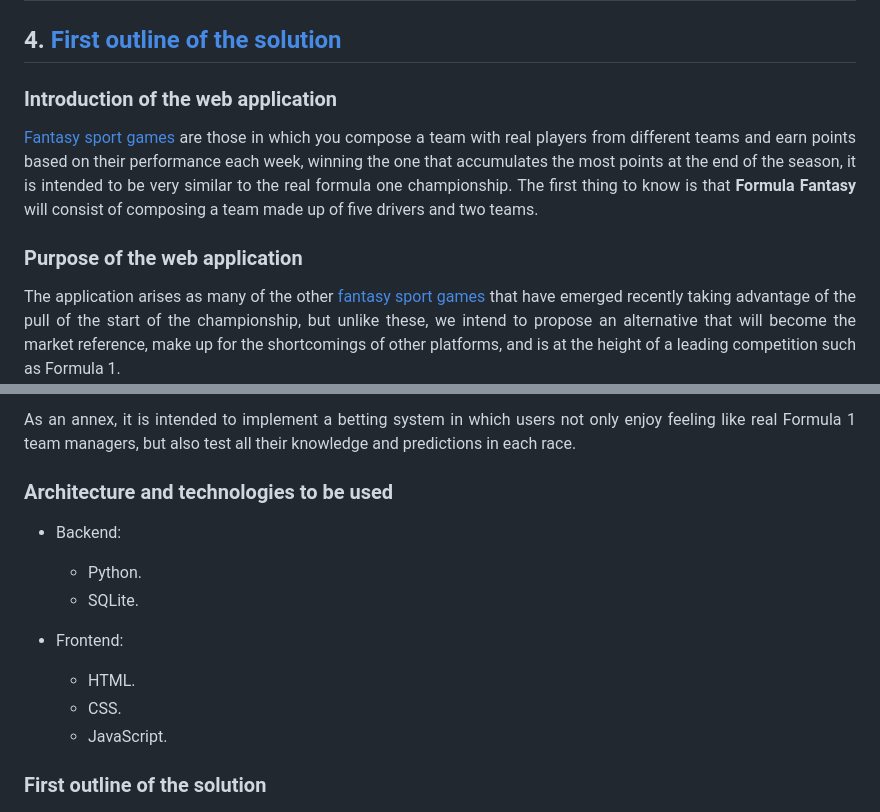
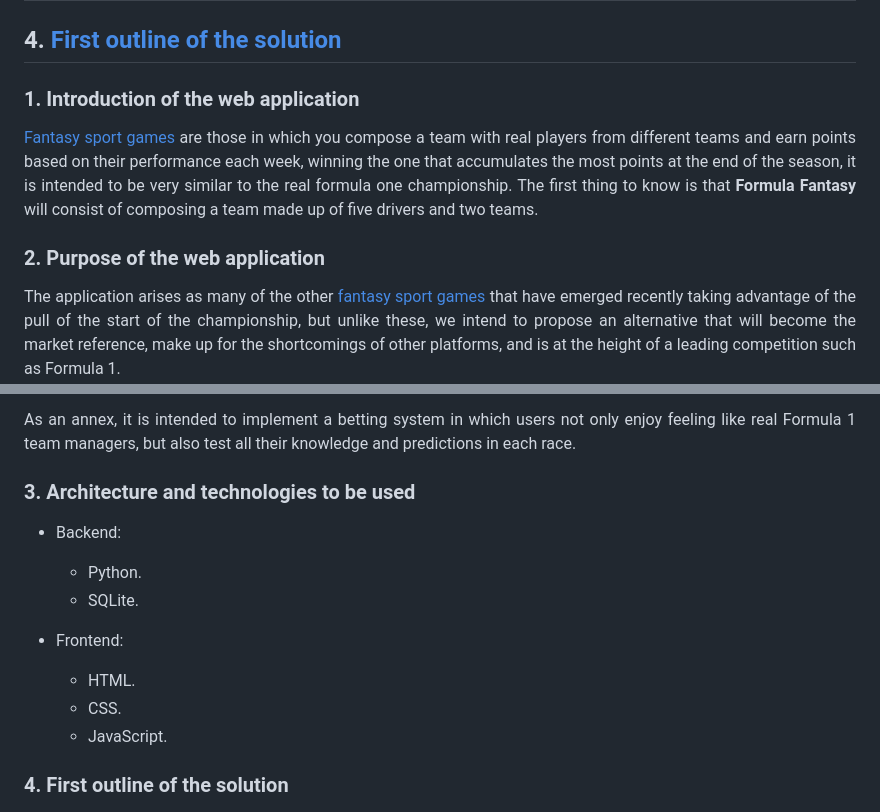
Before and after one commit to adrianhrb/proyecto_ETS, a Markdown page: doc/draft_project.md, 2 parts joined by grey strips. GitHub-like rendering.

```diff
--- a/doc/draft_project.md
+++ b/doc/draft_project.md
@@ -21,13 +21,13 @@
 
 <a name="id1"></a>
 
-### Introduction of the web application
+### 1. Introduction of the web application
 
 <a href="https://en.wikipedia.org/wiki/Fantasy_sport"> Fantasy sport games </a> are those in which you compose a team with real players from different teams and earn points based on their performance each week, winning the one that accumulates the most points at the end of the season, it is intended to be very similar to the real formula one championship. The first thing to know is that **Formula Fantasy** will consist of composing a team made up of five drivers and two teams.
 
 <a name="id2"></a>
 
-### Purpose of the web application
+### 2. Purpose of the web application
 
 The application arises as many of the other <a href="https://en.wikipedia.org/wiki/Fantasy_sport"> fantasy sport games </a> that have emerged recently taking advantage of the pull of the start of the championship, but unlike these, we intend to propose an alternative that will become the market reference, make up for the shortcomings of other platforms, and is at the height of a leading competition such as Formula 1.
 
@@ -41,7 +41,7 @@ As an annex, it is intended to implement a betting system in which users not onl
 
 <a name="id3"></a>
 
-### Architecture and technologies to be used
+### 3. Architecture and technologies to be used
 
 - Backend:
 
@@ -55,7 +55,7 @@ As an annex, it is intended to implement a betting system in which users not onl
 
 <a name="id4"></a>
 
-### First outline of the solution
+### 4. First outline of the solution
 
 <div align="center">
 
```
